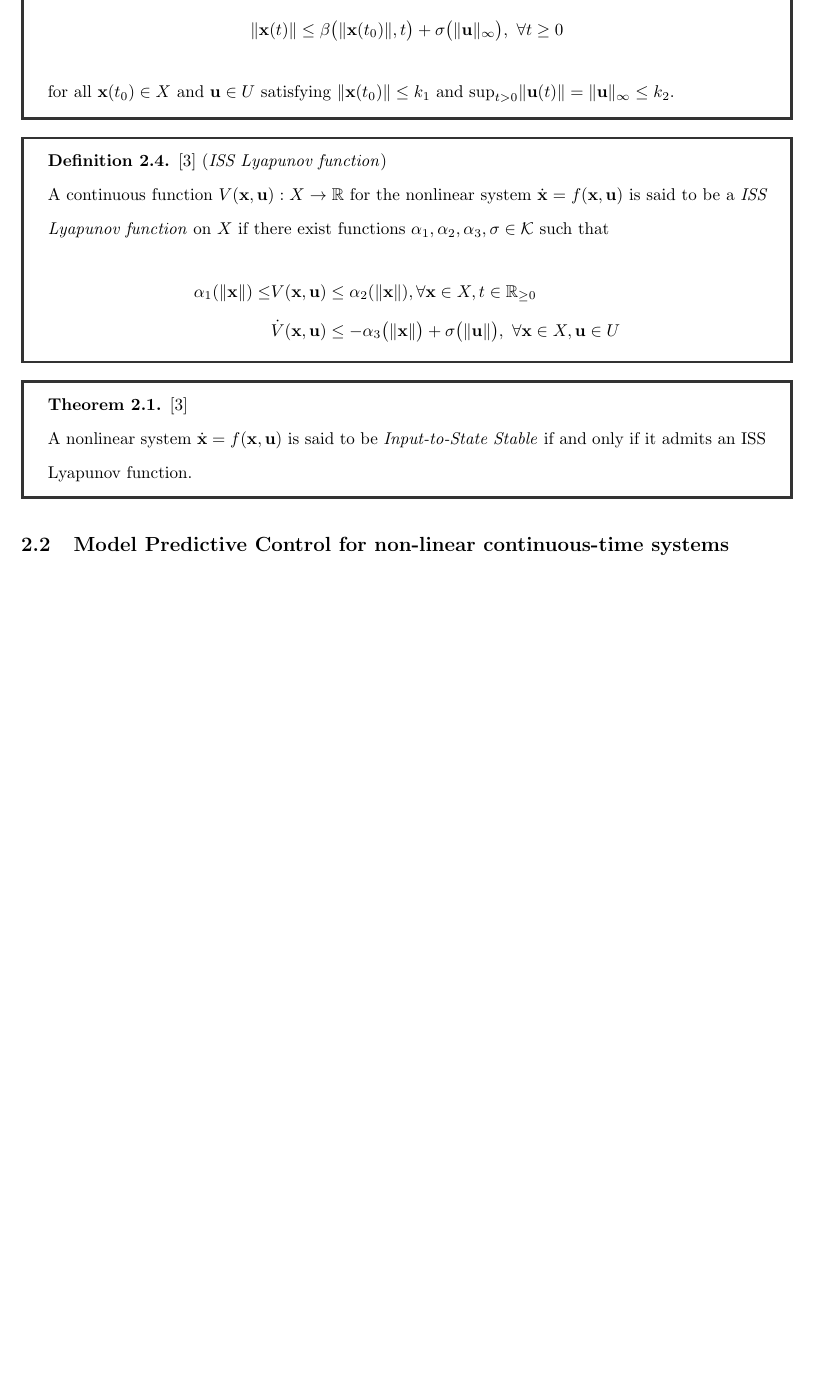
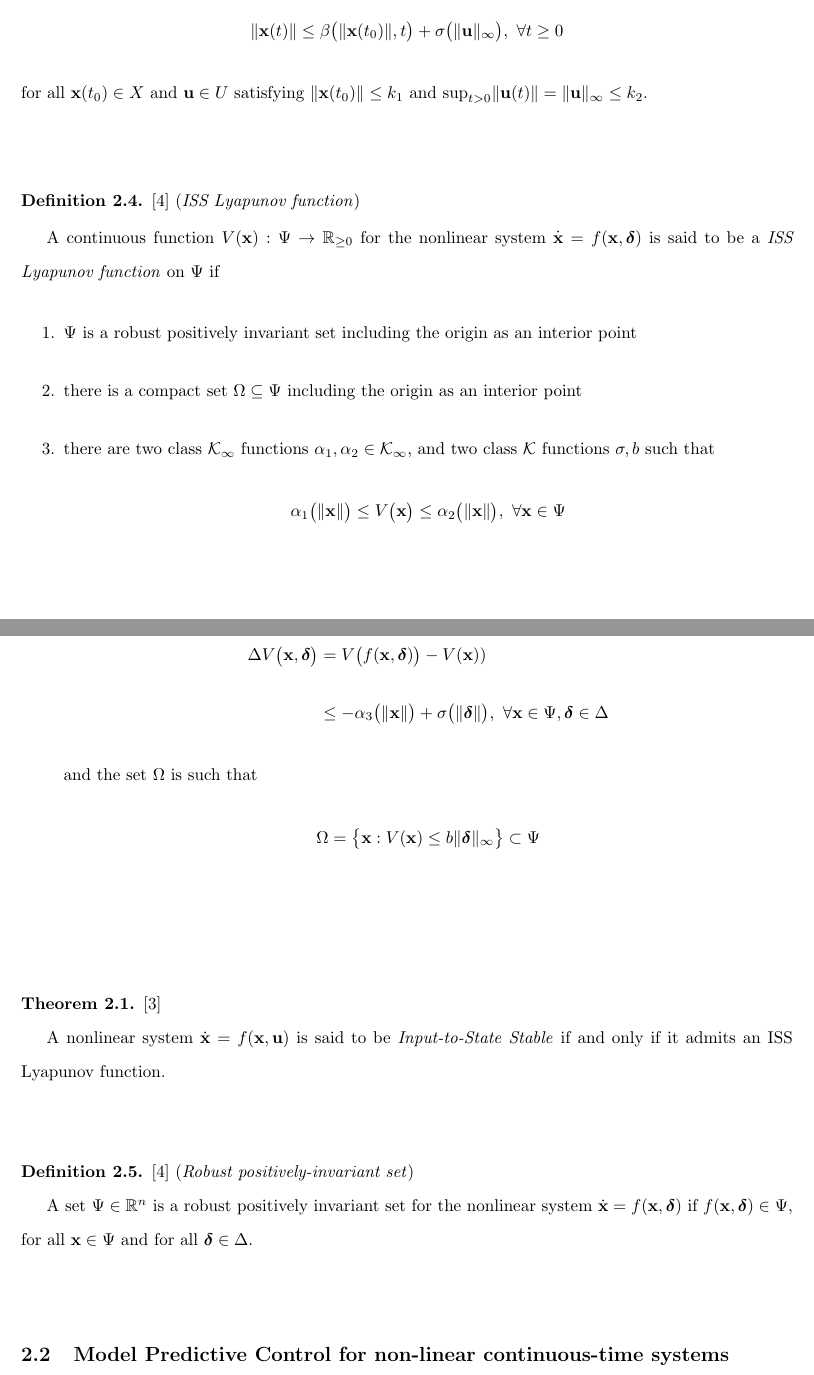
Before and after one commit to KTH-Thesis/KTH_thesis_report, a LaTeX document (document_root.tex, which reads parts/01/sections/01.notation_and_preliminaries/01.notation.tex): part of page 10 of 67 before the commit and two parts of pages 10 and 11 of 69 after it, the two joined at a grey line, cut so that both start at the same text, the shorter picture padded with empty space. Compiled offline with LaTeX, dvips and Ghostscript.

Commit message:
Adds ISS-Lyapunov definition

```diff
--- a/parts/01/sections/01.notation_and_preliminaries/01.notation.tex
+++ b/parts/01/sections/01.notation_and_preliminaries/01.notation.tex
@@ -91,6 +103,8 @@ $\vect{\omega}_i = \vect{\omega}_{i \triangleright \mathcal{O}} = \vect{\omega}^
 
 
-\begin{bw_box}
+% ISS stability definition
+%===============================================================================
+%\begin{bw_box}
 \begin{definition}\cite{marquez2003nonlinear} (\textit{Input-to-State Stability})
 \label{def:ISS}
 
@@ -104,30 +118,70 @@ and constants $k_1, k_2 \in \mathbb{R}_{> 0}$ such that
 \end{align}
 for all $\vect{x}(t_0) \in X$ and $\vect{u} \in U$ satisfying $\|\vect{x}(t_0)\| \leq k_1$
 and $\text{sup}\limits_{t > 0} \|\vect{u}(t)\| = \|\vect{u}\|_{\infty} \leq k_2$.
+\\[2.5ex]
 \end{definition}
-\end{bw_box}
+%\end{bw_box}
 
-\begin{bw_box}
-\begin{definition}\cite{marquez2003nonlinear} (\textit{ISS Lyapunov function})
+
+% ISS Lyapunov function definition
+%===============================================================================
+%\begin{bw_box}
+\begin{definition}\cite{ISS_SKATOLINI} (\textit{ISS Lyapunov function})
 \label{def:ISS_Lyapunov}
 
-A continuous function $V(\vect{x}, \vect{u}) : X \to \mathbb{R}$ for the
-nonlinear system $\dot{\vect{x}} = f(\vect{x}, \vect{u})$ is said to be a
-\textit{ISS Lyapunov function} on $X$ if there exist functions
-$\alpha_1, \alpha_2, \alpha_3, \sigma \in \mathcal{K}$ such that
-  \begin{align}
-    \alpha_1(\|\vect{x}\|) \leq &V(\vect{x},\vect{u}) \leq \alpha_2(\|\vect{x}\|), \forall \vect{x} \in X, t \in \mathbb{R}_{\geq 0} \\
-     &\dot{V}(\vect{x},\vect{u}) \leq -\alpha_3\big(\|\vect{x}\|\big) + \sigma\big(\|\vect{u}\|\big),\ \forall \vect{x} \in X, \vect{u} \in U
-  \end{align}
+A continuous function $V(\vect{x}) : \Psi \to \mathbb{R}_{\geq 0}$ for the
+nonlinear system $\dot{\vect{x}} = f(\vect{x}, \vect{\delta})$ is said to be a
+\textit{ISS Lyapunov function} on $\Psi$ if
+
+\begin{enumerate}
+  \item $\Psi$ is a robust positively invariant set including the origin as an
+    interior point
+  \item there is a compact set $\Omega \subseteq \Psi$ including the origin as
+    an interior point
+  \item there are two class $\mathcal{K}_{\infty}$ functions $\alpha_1, \alpha_2 \in \mathcal{K}_{\infty}$,
+    and two class $\mathcal{K}$ functions $\sigma, b$ such that
+    \begin{align}
+      \alpha_1\big(\|\vect{x}\|\big) \leq V\big(\vect{x}\big) \leq \alpha_2\big(\|\vect{x}\|\big),\ \forall \vect{x} \in \Psi \\[2.5ex]
+    \end{align}
+    and
+    \begin{align}
+      \Delta V\big(\vect{x},\vect{\delta}\big) &= V\big(f(\vect{x},\vect{\delta})\big) - V(\vect{x}))  \\[2.5ex]
+        &\leq -\alpha_3\big(\|\vect{x}\|\big) + \sigma\big(\|\vect{\delta}\|\big),\ \forall \vect{x} \in \Psi, \vect{\delta} \in \Delta
+    \end{align}
+    and the set $\Omega$ is such that
+    \begin{align}
+      \Omega = \big\{\vect{x}: V(\vect{x}) \leq b \|\vect{\delta}\|_{\infty} \big\} \subset \Psi
+    \end{align}
+\\[2.5ex]
+\end{enumerate}
 \end{definition}
-\end{bw_box}
+%\end{bw_box}
 
-\begin{bw_box}
+
+% ISS Lyapunov <==> ISS
+%===============================================================================
+%\begin{bw_box}
 \begin{theorem}\cite{marquez2003nonlinear}
 \label{def:ISS_Lyapunov_admit_theorem}
 
   A nonlinear system $\dot{\vect{x}} = f(\vect{x},\vect{u})$ is said
   to be \textit{Input-to-State Stable} if and only if it admits an
   ISS Lyapunov function.
+\\[2.5ex]
 \end{theorem}
-\end{bw_box}
+%\end{bw_box}
+
+
+% Robust positively invariant set
+%===============================================================================
+%\begin{bw_box}
+\begin{definition}\cite{ISS_SKATOLINI} (\textit{Robust positively-invariant set})
+\label{def:robust_positively_invariant_set}
+
+A set $\Psi \in \mathbb{R}^n$ is a robust positively invariant set for the
+nonlinear system $\dot{\vect{x}} = f(\vect{x}, \vect{\delta})$ if
+$f(\vect{x}, \vect{\delta}) \in \Psi$, for all $\vect{x} \in \Psi$ and for all
+$\vect{\delta} \in \Delta$.
+\\[2.5ex]
+\end{definition}
+%\end{bw_box}
```
Also changed, not shown: parts/02/sections/02.stabilization_with_disturbance/03.optimization_problem.tex (+3 -2 lines), parts/02/sections/02.stabilization_with_disturbance/04.feasibility_and_convergence.tex (+11 -4 lines), references.bib (+11 -0 lines), document_root.bbl, document_root.pdf, parts/01/sections/01.notation_and_preliminaries/01.notation.tex (24 more changed lines), 3 other files.
